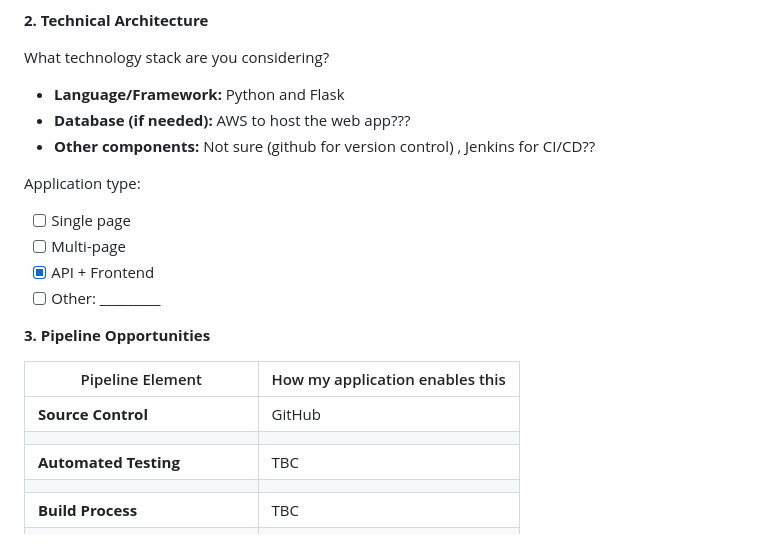
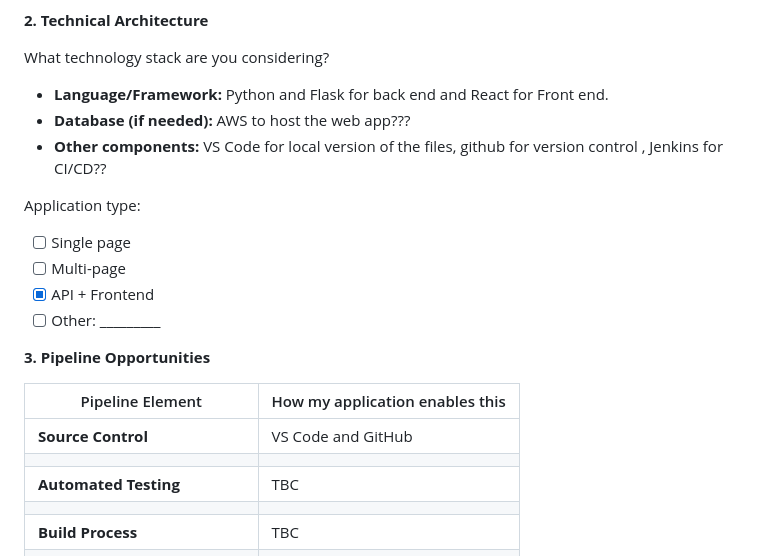
Before and after one commit to somewun/adt-devops, a Markdown page: topic-02/application-ideation.md, the part around the change. Drawn GitHub-style.

Commit message:
final update for the day 04/11

```diff
--- a/topic-02/application-ideation.md
+++ b/topic-02/application-ideation.md
@@ -20,9 +20,9 @@ Me
 **2. Technical Architecture**
 
 What technology stack are you considering?
-- **Language/Framework:** Python and Flask
+- **Language/Framework:** Python and Flask for back end and React for Front end.
 - **Database (if needed):** AWS to host the web app???
-- **Other components:** Not sure (github for version control) , Jenkins for CI/CD??
+- **Other components:** VS Code for local version of the files, github for version control , Jenkins for CI/CD??
 
 Application type:
 - [ ] Single page
@@ -34,7 +34,7 @@ Application type:
 
 | Pipeline Element | How my application enables this |
 |-----------------|--------------------------------|
-| **Source Control** | GitHub |
+| **Source Control** | VS Code and GitHub |
 | | |
 | **Automated Testing** | TBC |
 | | |
```
